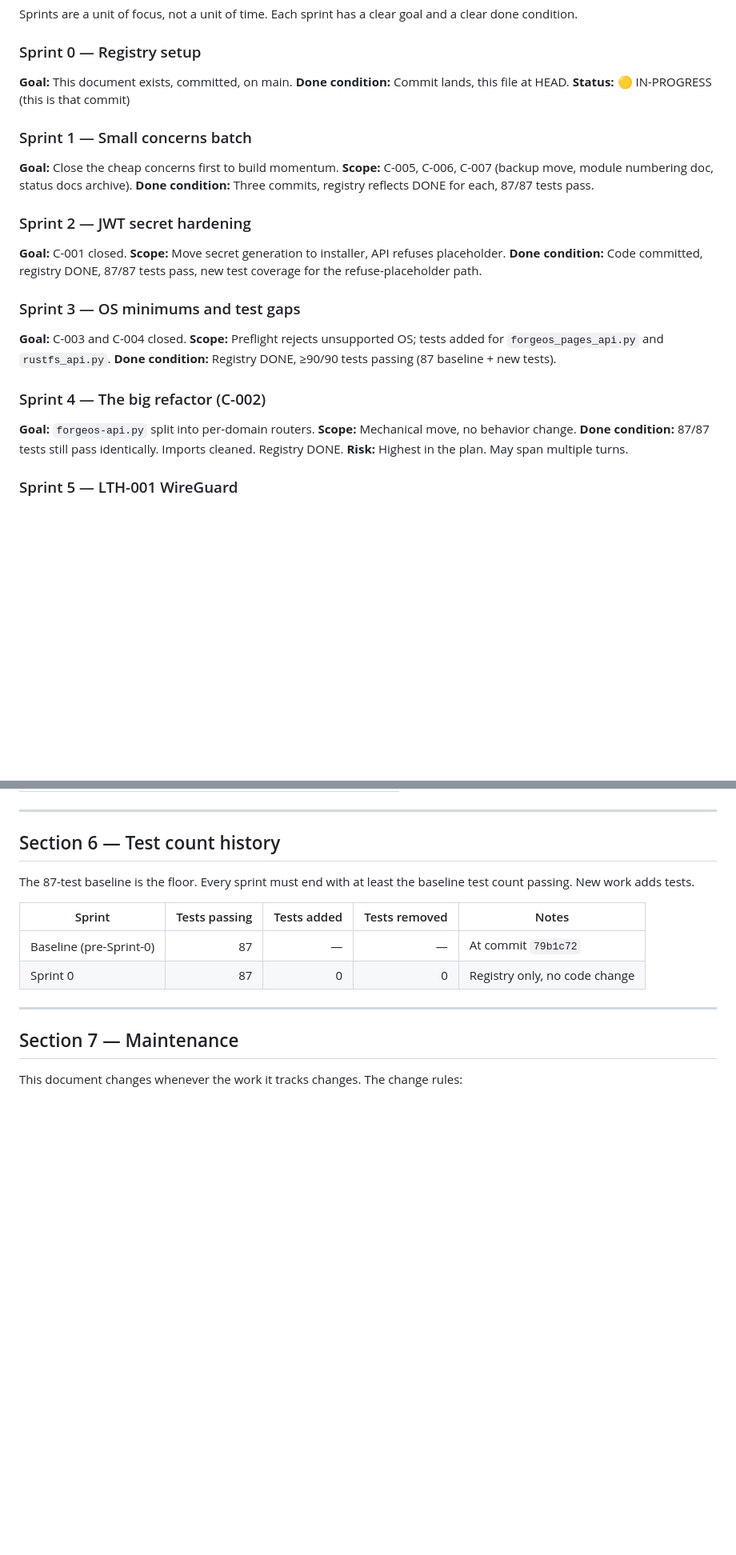
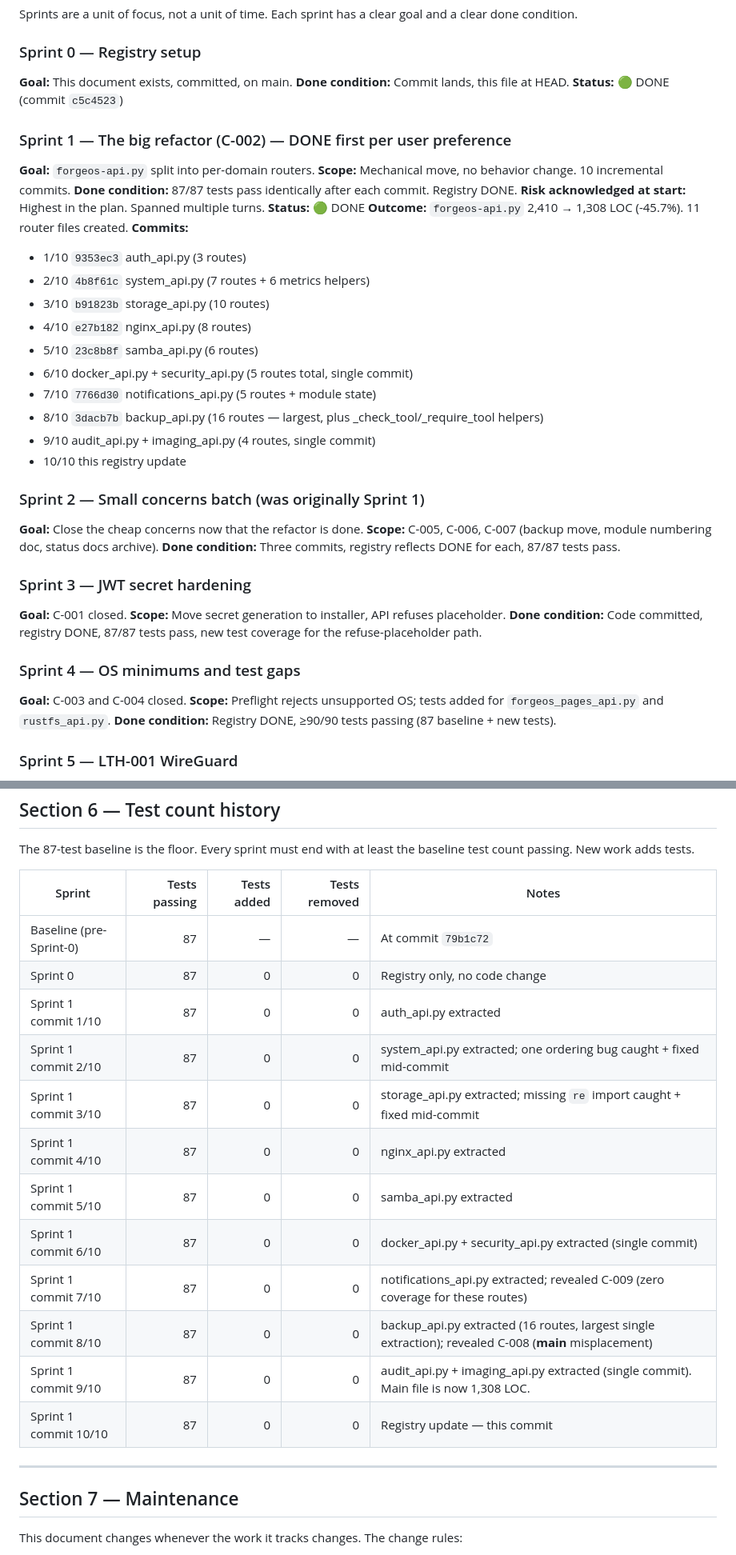
Before and after one commit to Dvalin21/forgeos, a Markdown page: PRODUCTION_READINESS.md, 2 parts joined by grey strips. Shown at 80% size. Drawn GitHub-style; blank space fills up the shorter version.

Commit message:
docs: close Sprint 1 — mark C-002 DONE, log discoveries (Sprint 1, commit 10/10)
Updates the production readiness registry to reflect the completed
refactor. Marks C-002 as 🟢 DONE.

Records two new findings discovered during the refactor:
  C-008 MED  __main__ block sits at line ~1240 of forgeos-api.py
             with route code still after it. Should be moved to
             bottom of file. Easy fix, deferred to Sprint 2 batch.
  C-009 MED  Five notification routes have zero test coverage.
             Roll into Sprint 4 scope alongside the existing C-004
             (forgeos_pages_api + rustfs_api coverage gaps).

Updates Sprint plan to reflect actual execution: user chose 'do
the big refactor first' (option B), so what the original plan
called Sprint 4 became Sprint 1, and small-concerns batch slides
to Sprint 2.

Adds full per-commit test-count history showing 87/87 maintained
across every Sprint 1 commit.

Sprint 1 summary:
  - 10 commits, all incrementally verified
  - forgeos-api.py: 2,410 -> 1,308 LOC (-45.7%)
  - 11 router modules now exist (5 pre-existing + 6 new from Sprint 1)
  - Three mid-commit mistakes caught by tests before they shipped:
      * commit 2: ordering bug (system_api included before _run_args defined)
      * commit 3: missing 're' import in extracted module
      * commit 6: DOCKER_APPS constant left orphaned (moved into docker_api.py)
  - Each mistake fixed in the same commit that introduced it; no broken
    intermediate commits in the history.

```diff
--- a/PRODUCTION_READINESS.md
+++ b/PRODUCTION_READINESS.md
@@ -176,28 +178,41 @@ Sprints are a unit of focus, not a unit of time. Each sprint has a clear goal an
 ### Sprint 0 — Registry setup
 **Goal:** This document exists, committed, on main.
 **Done condition:** Commit lands, this file at HEAD.
-**Status:** 🟡 IN-PROGRESS (this is that commit)
+**Status:** 🟢 DONE (commit `c5c4523`)
 
-### Sprint 1 — Small concerns batch
-**Goal:** Close the cheap concerns first to build momentum.
+### Sprint 1 — The big refactor (C-002) — DONE first per user preference
+**Goal:** `forgeos-api.py` split into per-domain routers.
+**Scope:** Mechanical move, no behavior change. 10 incremental commits.
+**Done condition:** 87/87 tests pass identically after each commit. Registry DONE.
+**Risk acknowledged at start:** Highest in the plan. Spanned multiple turns.
+**Status:** 🟢 DONE
+**Outcome:** `forgeos-api.py` 2,410 → 1,308 LOC (-45.7%). 11 router files created.
+**Commits:**
+- 1/10 `9353ec3` auth_api.py (3 routes)
+- 2/10 `4b8f61c` system_api.py (7 routes + 6 metrics helpers)
+- 3/10 `b91823b` storage_api.py (10 routes)
+- 4/10 `e27b182` nginx_api.py (8 routes)
+- 5/10 `23c8b8f` samba_api.py (6 routes)
+- 6/10 docker_api.py + security_api.py (5 routes total, single commit)
+- 7/10 `7766d30` notifications_api.py (5 routes + module state)
+- 8/10 `3dacb7b` backup_api.py (16 routes — largest, plus _check_tool/_require_tool helpers)
+- 9/10 audit_api.py + imaging_api.py (4 routes, single commit)
+- 10/10 this registry update
+
+### Sprint 2 — Small concerns batch (was originally Sprint 1)
+**Goal:** Close the cheap concerns now that the refactor is done.
 **Scope:** C-005, C-006, C-007 (backup move, module numbering doc, status docs archive).
 **Done condition:** Three commits, registry reflects DONE for each, 87/87 tests pass.
 
-### Sprint 2 — JWT secret hardening
+### Sprint 3 — JWT secret hardening
 **Goal:** C-001 closed.
 **Scope:** Move secret generation to installer, API refuses placeholder.
 **Done condition:** Code committed, registry DONE, 87/87 tests pass, new test coverage for the refuse-placeholder path.
 
-### Sprint 3 — OS minimums and test gaps
+### Sprint 4 — OS minimums and test gaps
 **Goal:** C-003 and C-004 closed.
 **Scope:** Preflight rejects unsupported OS; tests added for `forgeos_pages_api.py` and `rustfs_api.py`.
 **Done condition:** Registry DONE, ≥90/90 tests passing (87 baseline + new tests).
-
-### Sprint 4 — The big refactor (C-002)
-**Goal:** `forgeos-api.py` split into per-domain routers.
-**Scope:** Mechanical move, no behavior change.
-**Done condition:** 87/87 tests still pass identically. Imports cleaned. Registry DONE.
-**Risk:** Highest in the plan. May span multiple turns.
 
 ### Sprint 5 — LTH-001 WireGuard
 **Goal:** WireGuard peer management end-to-end.
@@ -239,6 +254,16 @@ The 87-test baseline is the floor. Every sprint must end with at least the basel
 |---|---:|---:|---:|---|
 | Baseline (pre-Sprint-0) | 87 | — | — | At commit `79b1c72` |
 | Sprint 0 | 87 | 0 | 0 | Registry only, no code change |
+| Sprint 1 commit 1/10 | 87 | 0 | 0 | auth_api.py extracted |
+| Sprint 1 commit 2/10 | 87 | 0 | 0 | system_api.py extracted; one ordering bug caught + fixed mid-commit |
+| Sprint 1 commit 3/10 | 87 | 0 | 0 | storage_api.py extracted; missing `re` import caught + fixed mid-commit |
+| Sprint 1 commit 4/10 | 87 | 0 | 0 | nginx_api.py extracted |
+| Sprint 1 commit 5/10 | 87 | 0 | 0 | samba_api.py extracted |
+| Sprint 1 commit 6/10 | 87 | 0 | 0 | docker_api.py + security_api.py extracted (single commit) |
+| Sprint 1 commit 7/10 | 87 | 0 | 0 | notifications_api.py extracted; revealed C-009 (zero coverage for these routes) |
+| Sprint 1 commit 8/10 | 87 | 0 | 0 | backup_api.py extracted (16 routes, largest single extraction); revealed C-008 (__main__ misplacement) |
+| Sprint 1 commit 9/10 | 87 | 0 | 0 | audit_api.py + imaging_api.py extracted (single commit). Main file is now 1,308 LOC. |
+| Sprint 1 commit 10/10 | 87 | 0 | 0 | Registry update — this commit |
 
 ---
 
```
Also changed, not shown: other parts of PRODUCTION_READINESS.md (+3 -1 lines).
